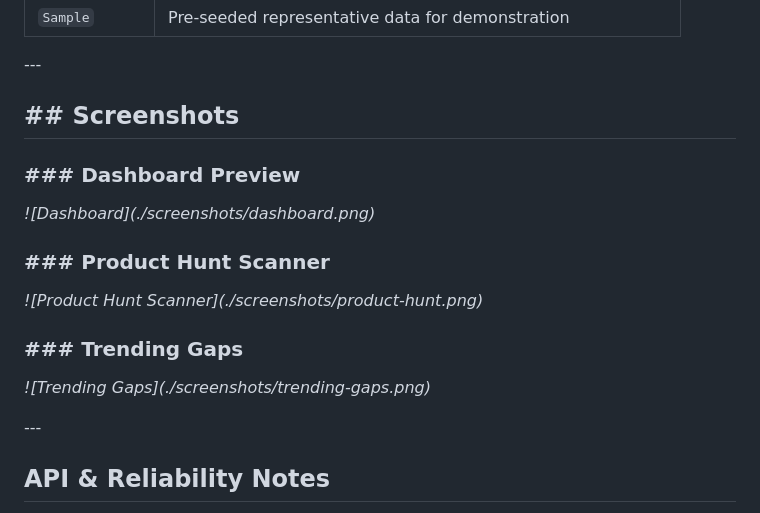
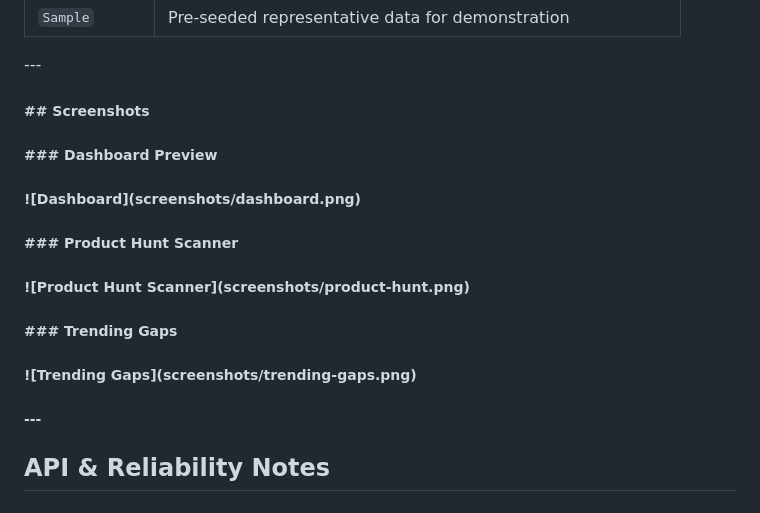
Before and after one commit to sarthak070707/gapscope-market-intelligence, a Markdown page: README.md, the part around one of its changes. Drawn GitHub-style.

```diff
--- a/README.md
+++ b/README.md
@@ -213,21 +213,33 @@ Every product, gap, opportunity, and trend record includes a `dataSource` field.
 
 \---
 
-## \## Screenshots
+##### \## Screenshots
 
-### \### Dashboard Preview
+#####
 
-*!\[Dashboard](./screenshots/dashboard.png)*
+##### \### Dashboard Preview
 
-### \### Product Hunt Scanner
+#####
 
-*!\[Product Hunt Scanner](./screenshots/product-hunt.png)*
+##### !\[Dashboard](screenshots/dashboard.png)
 
-### \### Trending Gaps
+#####
 
-*!\[Trending Gaps](./screenshots/trending-gaps.png)*
+##### \### Product Hunt Scanner
 
-\---
+#####
+
+##### !\[Product Hunt Scanner](screenshots/product-hunt.png)
+
+#####
+
+##### \### Trending Gaps
+
+#####
+
+##### !\[Trending Gaps](screenshots/trending-gaps.png)
+
+##### \---
 
 ## API \& Reliability Notes
 
```
Also changed, not shown: other parts of README.md (+7 -7 lines).
